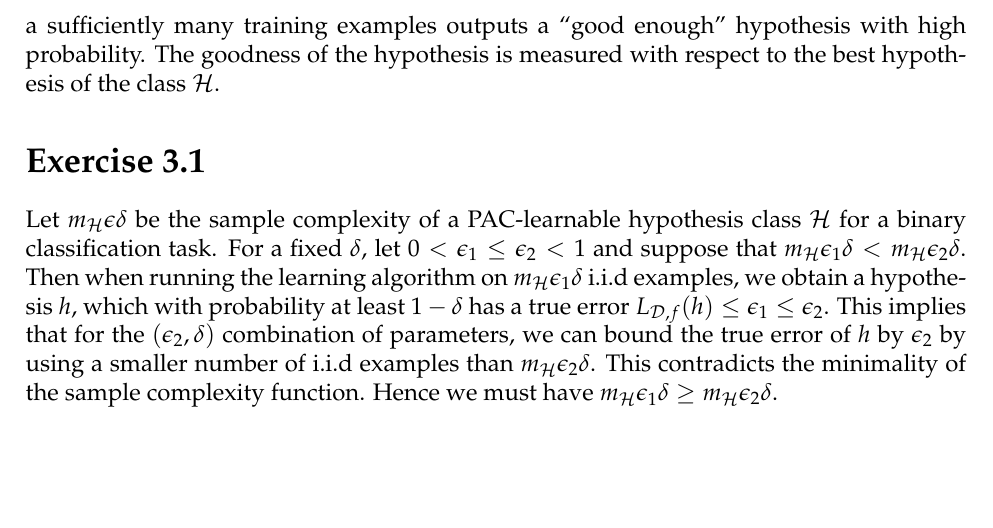
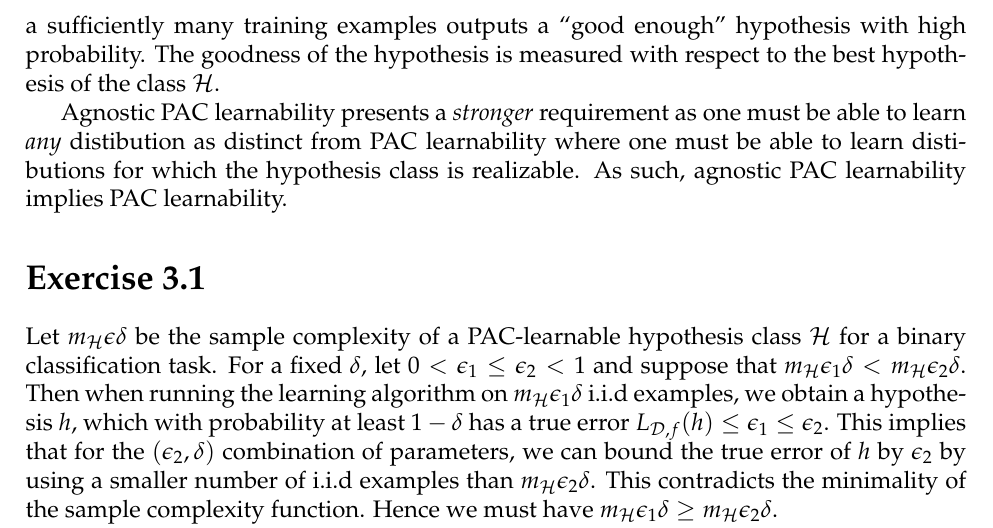
Before and after one commit to somnath1077/MachineLearningExercises, a LaTeX thesis (UML/exercises.tex, which reads UML/ch03.tex): part of page 5 of 14, cut so that both start at the same text, the shorter picture padded with empty space. Compiled offline with pdfLaTeX.

Commit message:
some more notes

```diff
--- a/UML/ch03.tex
+++ b/UML/ch03.tex
@@ -49,6 +49,11 @@ $(\dom, \range, \dist)$ and a hypothesis class is agnostic PAC learnable if
 there exists a leraner which when given a sufficiently many training examples
 outputs a ``good enough'' hypothesis with high probability. The goodness of the
 hypothesis is measured with respect to the best hypothesis of the class $\hypclass$.
+
+Agnostic PAC learnability presents a \emph{stronger} requirement as one must
+be able to learn \emph{any} distibution as distinct from PAC learnability where
+one must be able to learn distibutions for which the hypothesis class is realizable.
+As such, agnostic PAC learnability implies PAC learnability.
 
 \section*{Exercise 3.1}
 
```
Also changed, not shown: UML/exercises.pdf.
